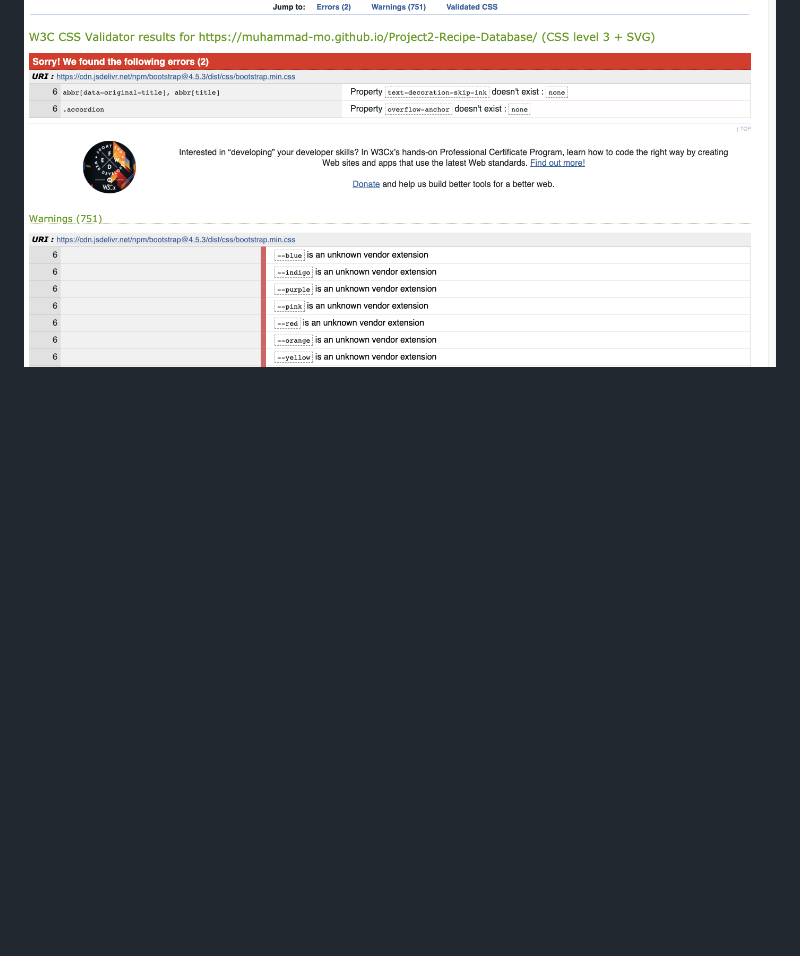
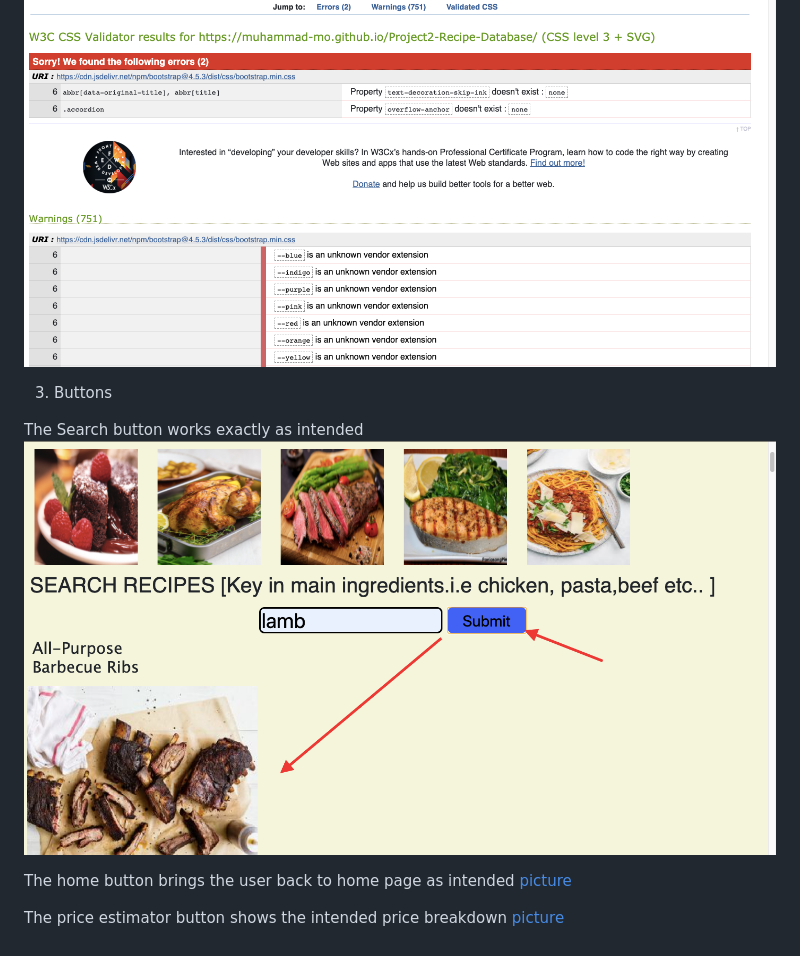
Before and after one commit to Muhammad-MO/2nd-website, a Markdown page: README.md, the part around the change printed below. Rendered like a GitHub page; pictures changed too: image/testsearchbutton.png (added); blank space fills up the shorter version.

Commit message:
Readme-added screenshot of test results

```diff
--- a/README.md
+++ b/README.md
@@ -116,2 +116,13 @@ The Following tests was conducted
 
 ![picture](image/w3jigsaw-test.png)
+
+3) Buttons
+
+The Search button works exactly as intended
+![picture](image/testsearchbutton.png)
+
+The home button brings the user back to home page as intended
+[picture](image/homebuttontest.png)
+
+The price estimator button shows the intended price breakdown
+[picture](image/price_estimator_test.png)
```
Also changed, not shown: other parts of README.md (+1 -1 lines), image/homebuttontest.png (added), image/price_estimator_test.png (added).
